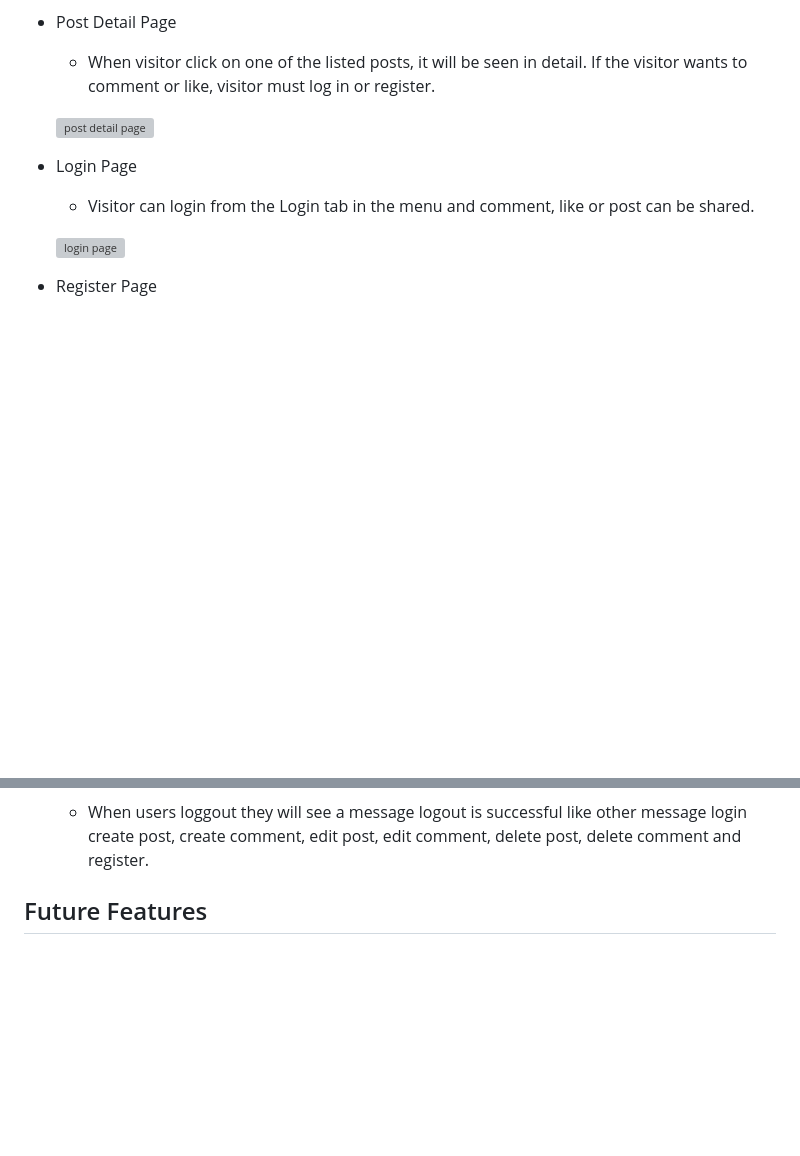
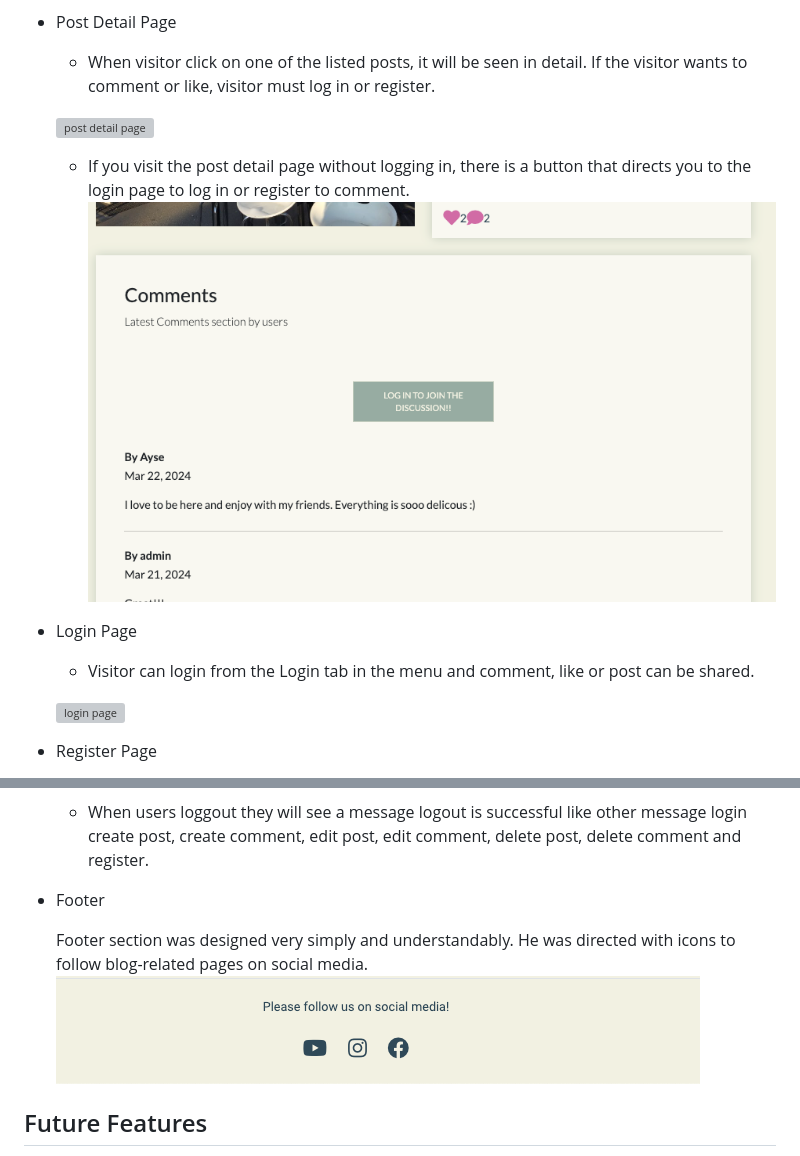
Before and after one commit to mervecoskunn/project-portfolio-4, a Markdown page: README.md, 2 parts joined by grey strips. Rendered like a GitHub page; pictures changed too: documentation/footer.png (added), documentation/join-discussion.png (added); blank space fills up the shorter version; grey boxes are pictures that could not be loaded.

Commit message:
added more features on read.me

```diff
--- a/README.md
+++ b/README.md
@@ -175,6 +175,9 @@ I designed this platform with desgin thinking approach. With only the necessary
 
    ![post detail page ](documentation/post-detail-page-screenshot.png)
 
+  - If you visit the post detail page without logging in, there is a button that directs you to the login page to log in or register to comment.
+   ![join to discussion](documentation/join-discussion.png)
+
 - Login Page
 
   - Visitor can login from the Login tab in the menu and comment, like or post can be shared.
@@ -258,6 +261,10 @@ I designed this platform with desgin thinking approach. With only the necessary
 
   - When users loggout they will see a message logout is successful like other message login create post, create comment, edit post, edit comment, delete post, delete comment and register.
 
+- Footer
+
+  Footer section was designed very simply and understandably. He was directed with icons to follow blog-related pages on social media.
+  ![footer](documentation/footer.png)
 
 ## Future Features
 
```
